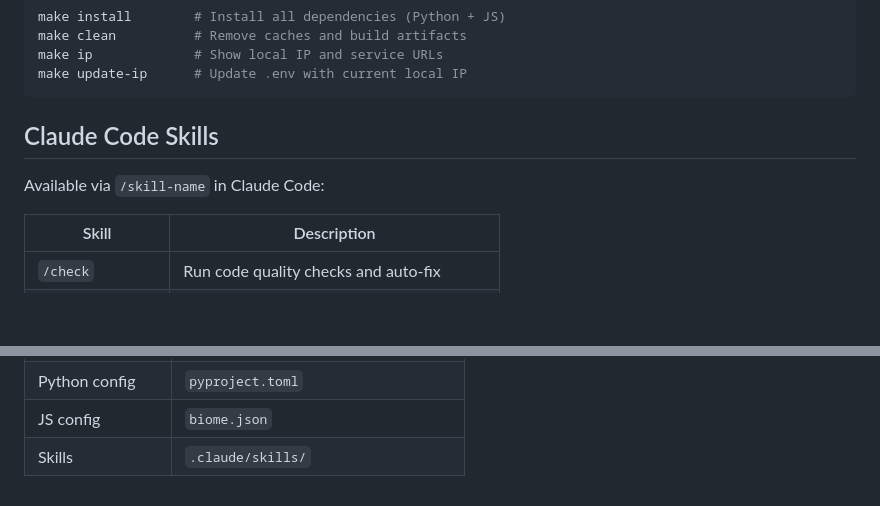
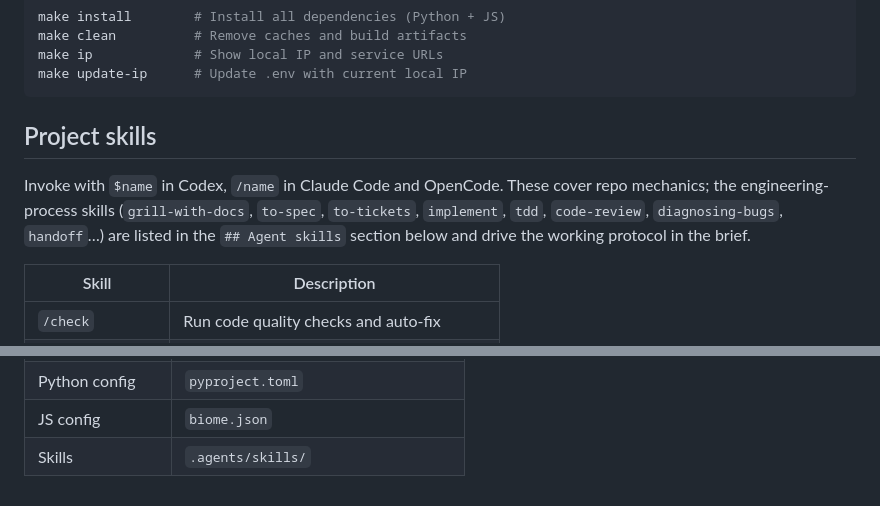
Before and after one commit to ademoverflow/linear-like-qwen, a Markdown page: AGENTS.md, 2 parts joined by grey strips. Drawn GitHub-style; blank space fills up the shorter version.

````diff
--- a/AGENTS.md
+++ b/AGENTS.md
@@ -258,9 +279,9 @@ make ip             # Show local IP and service URLs
 make update-ip      # Update .env with current local IP
 ```
 
-## Claude Code Skills
+## Project skills
 
-Available via `/skill-name` in Claude Code:
+Invoke with `$name` in Codex, `/name` in Claude Code and OpenCode. These cover repo mechanics; the engineering-process skills (`grill-with-docs`, `to-spec`, `to-tickets`, `implement`, `tdd`, `code-review`, `diagnosing-bugs`, `handoff`…) are listed in the `## Agent skills` section below and drive the working protocol in the brief.
 
 | Skill | Description |
 |-------|-------------|
@@ -290,4 +311,4 @@ Available via `/skill-name` in Claude Code:
 | Docker setup | `compose.yaml` |
 | Python config | `pyproject.toml` |
 | JS config | `biome.json` |
-| Skills | `.claude/skills/` |
+| Skills | `.agents/skills/` |
````
Also changed, not shown: other parts of AGENTS.md (+28 -7 lines).
